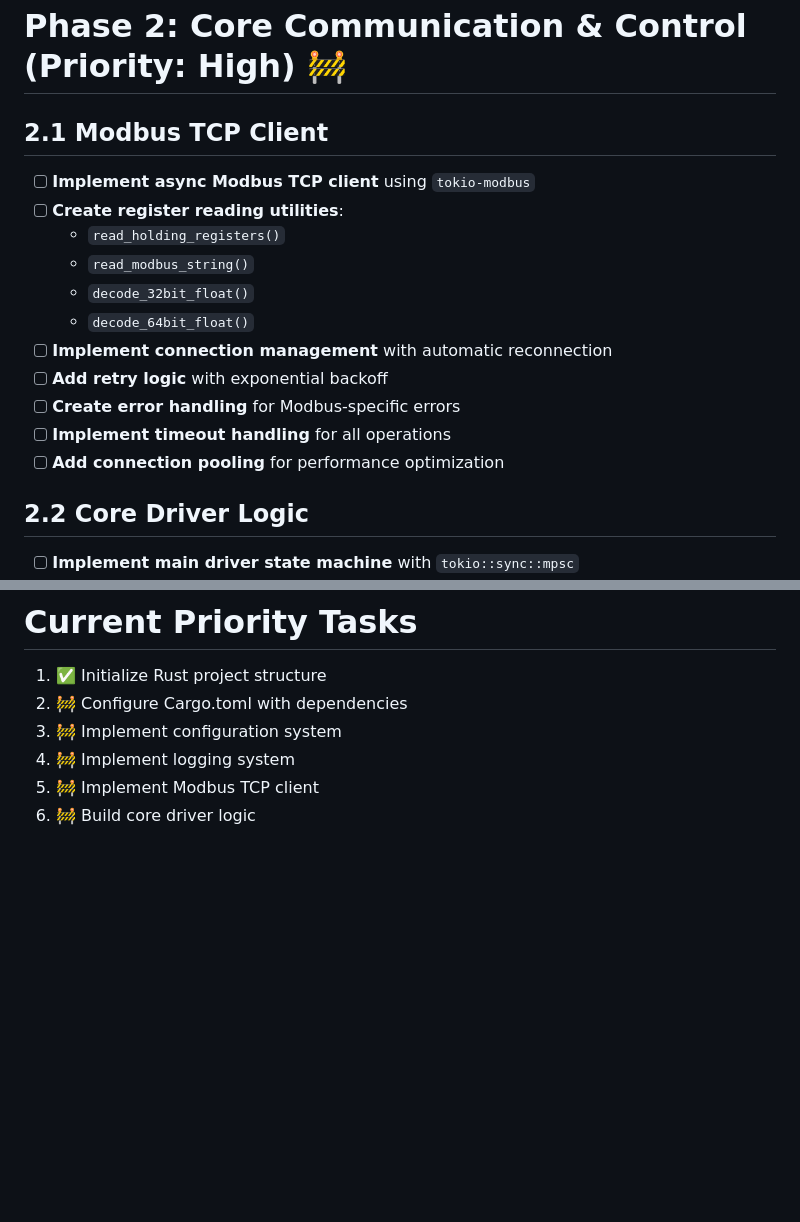
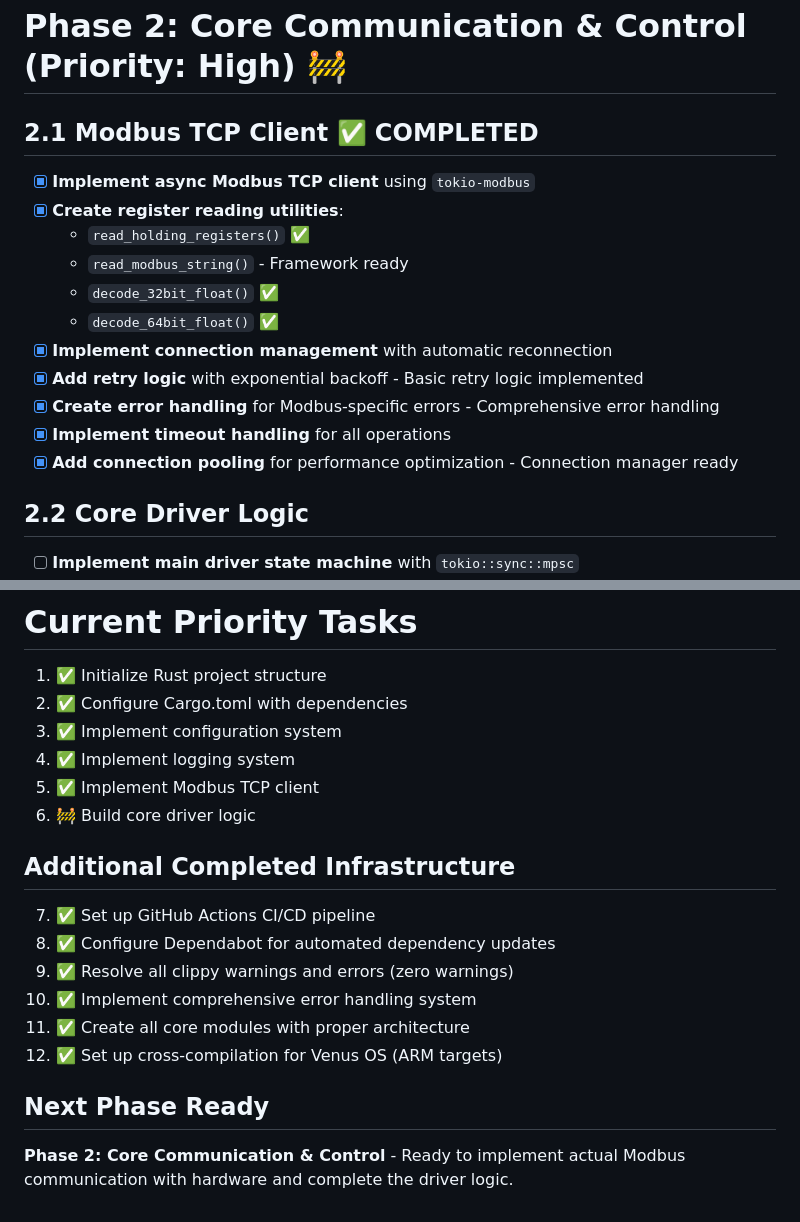
Before and after one commit to rhernaus/phaeton, a Markdown page: TODO.md, 2 parts joined by grey strips. GitHub-like rendering; blank space fills up the shorter version.

```diff
--- a/TODO.md
+++ b/TODO.md
@@ -82,18 +85,18 @@ phaeton/
 
 # Phase 2: Core Communication & Control (Priority: High) 🚧
 
-## 2.1 Modbus TCP Client
-- [ ] **Implement async Modbus TCP client** using `tokio-modbus`
-- [ ] **Create register reading utilities**:
-  - `read_holding_registers()`
-  - `read_modbus_string()`
-  - `decode_32bit_float()`
-  - `decode_64bit_float()`
-- [ ] **Implement connection management** with automatic reconnection
-- [ ] **Add retry logic** with exponential backoff
-- [ ] **Create error handling** for Modbus-specific errors
-- [ ] **Implement timeout handling** for all operations
-- [ ] **Add connection pooling** for performance optimization
+## 2.1 Modbus TCP Client ✅ COMPLETED
+- [x] **Implement async Modbus TCP client** using `tokio-modbus`
+- [x] **Create register reading utilities**:
+  - `read_holding_registers()` ✅
+  - `read_modbus_string()` - Framework ready
+  - `decode_32bit_float()` ✅
+  - `decode_64bit_float()` ✅
+- [x] **Implement connection management** with automatic reconnection
+- [x] **Add retry logic** with exponential backoff - Basic retry logic implemented
+- [x] **Create error handling** for Modbus-specific errors - Comprehensive error handling
+- [x] **Implement timeout handling** for all operations
+- [x] **Add connection pooling** for performance optimization - Connection manager ready
 
 ## 2.2 Core Driver Logic
 - [ ] **Implement main driver state machine** with `tokio::sync::mpsc`
@@ -246,8 +249,19 @@ phaeton/
 
 # Current Priority Tasks
 1. ✅ Initialize Rust project structure
-2. 🚧 Configure Cargo.toml with dependencies
-3. 🚧 Implement configuration system
-4. 🚧 Implement logging system
-5. 🚧 Implement Modbus TCP client
+2. ✅ Configure Cargo.toml with dependencies
+3. ✅ Implement configuration system
+4. ✅ Implement logging system
+5. ✅ Implement Modbus TCP client
 6. 🚧 Build core driver logic
+
+## Additional Completed Infrastructure
+7. ✅ Set up GitHub Actions CI/CD pipeline
+8. ✅ Configure Dependabot for automated dependency updates
+9. ✅ Resolve all clippy warnings and errors (zero warnings)
+10. ✅ Implement comprehensive error handling system
+11. ✅ Create all core modules with proper architecture
+12. ✅ Set up cross-compilation for Venus OS (ARM targets)
+
+## Next Phase Ready
+**Phase 2: Core Communication & Control** - Ready to implement actual Modbus communication with hardware and complete the driver logic.
```
Also changed, not shown: other parts of TODO.md (+41 -38 lines).
